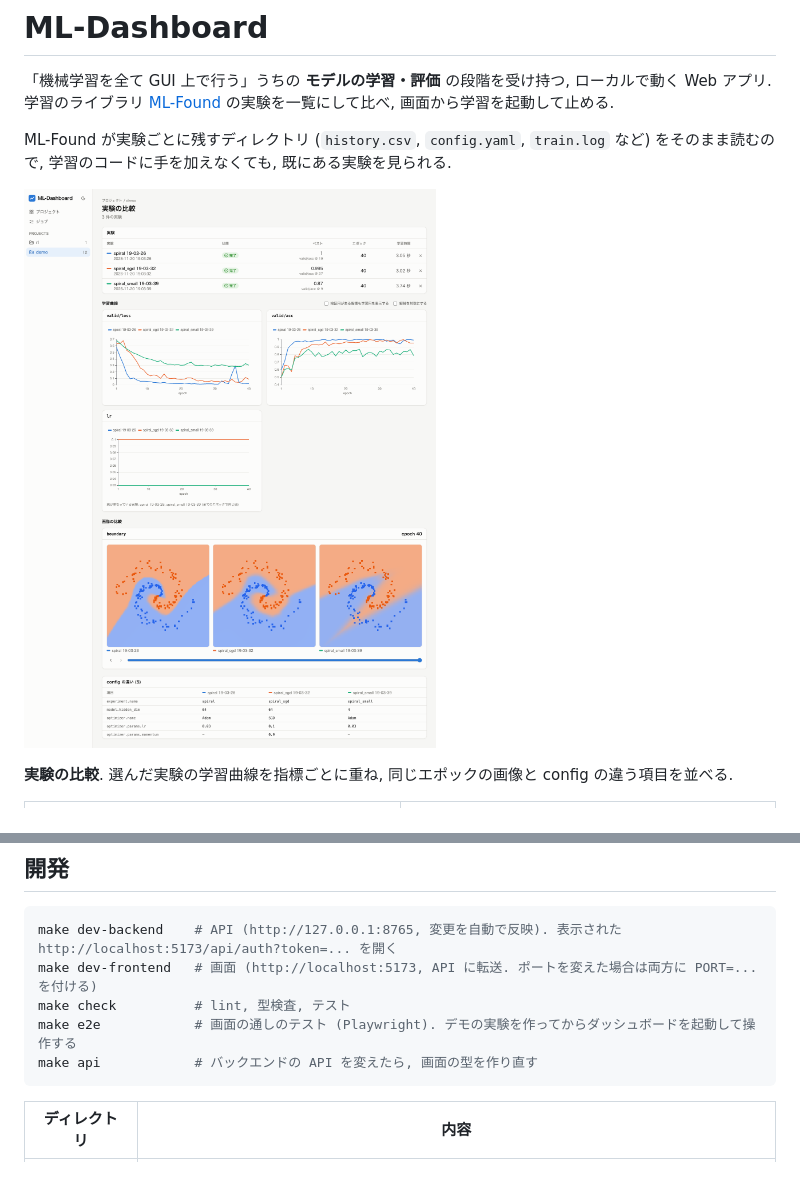
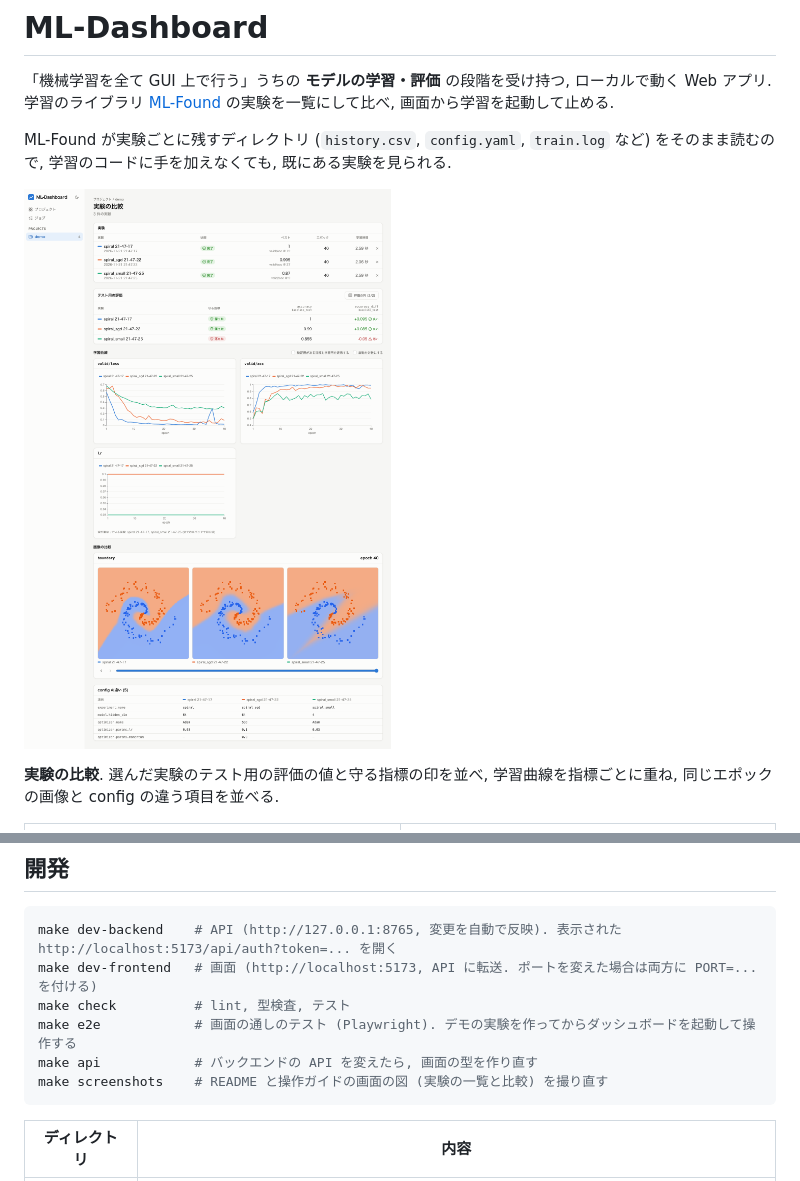
Before and after one commit to victor-von-pooh/ML-Dashboard, a Markdown page: README.md, 2 parts joined by grey strips. GitHub-like rendering; pictures changed too: docs/images/compare.png.

````diff
--- a/README.md
+++ b/README.md
@@ -8,5 +8,5 @@ ML-Found が実験ごとに残すディレクトリ (`history.csv`, `config.yaml
 
-**実験の比較**. 選んだ実験の学習曲線を指標ごとに重ね, 同じエポックの画像と config の違う項目を並べる.
+**実験の比較**. 選んだ実験のテスト用の評価の値と守る指標の印を並べ, 学習曲線を指標ごとに重ね, 同じエポックの画像と config の違う項目を並べる.
 
 <table>
   <tr>
@@ -82,6 +82,7 @@ make dev-frontend   # 画面 (http://localhost:5173, API に転送. ポートを
 make check          # lint, 型検査, テスト
 make e2e            # 画面の通しのテスト (Playwright). デモの実験を作ってからダッシュボードを起動して操作する
 make api            # バックエンドの API を変えたら, 画面の型を作り直す
+make screenshots    # README と操作ガイドの画面の図 (実験の一覧と比較) を撮り直す
 ```
 
 | ディレクトリ | 内容 |
````
Also changed, not shown: other parts of README.md (+1 -1 lines), TODO.md (+0 -6 lines), docs/GUIDE.md (+1 -1 lines), docs/images/guide/runs.jpg, 3 other files.
